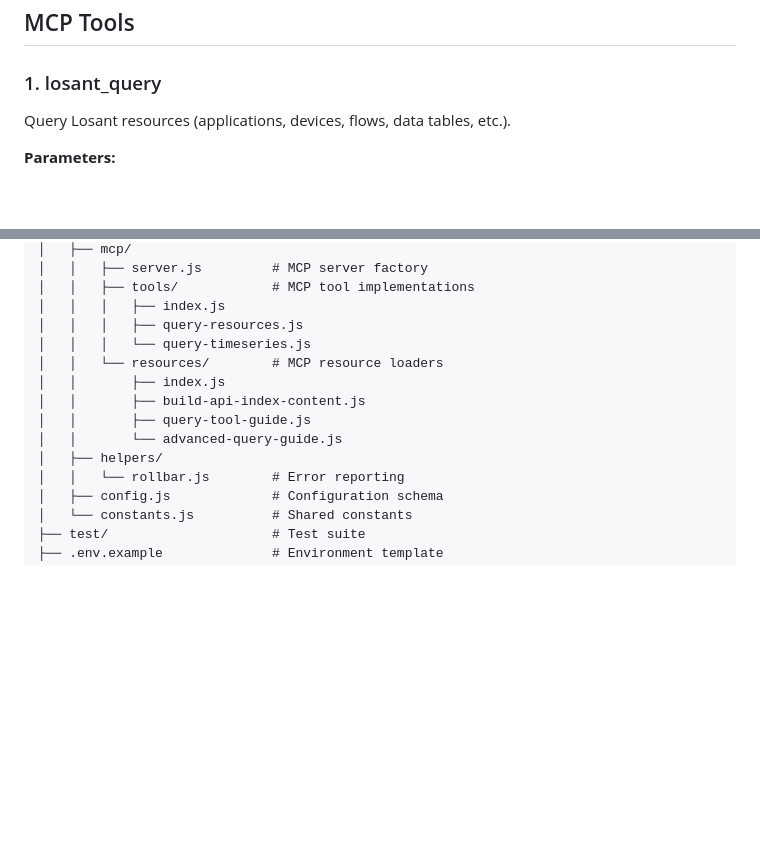
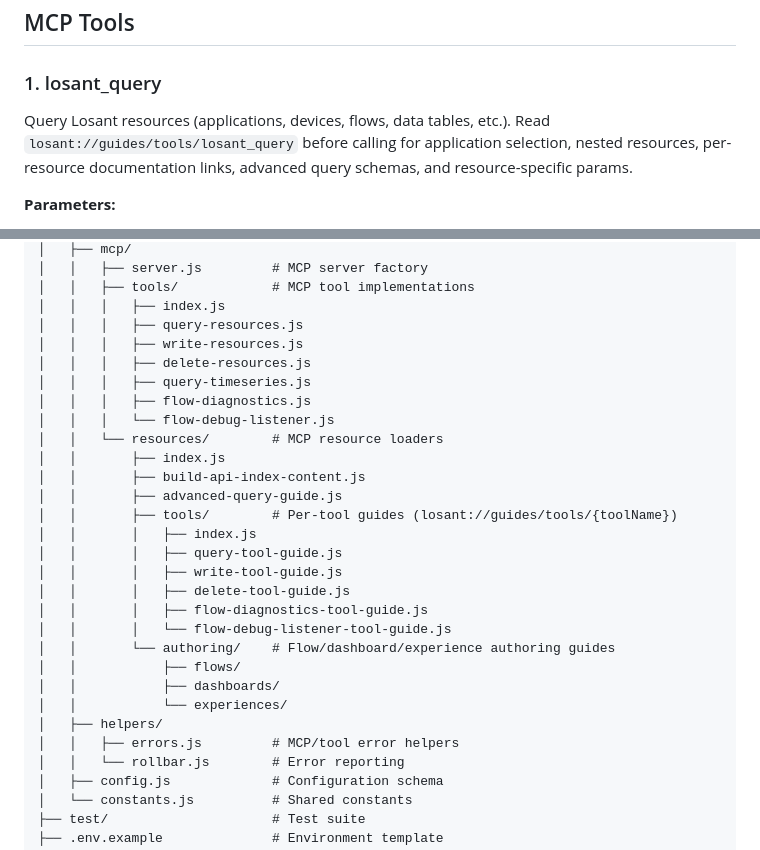
Before and after one commit to Losant/losant-mcp-server, a Markdown page: README.md, 2 parts joined by grey strips. Drawn GitHub-style; blank space fills up the shorter version.

Commit message:
fixing changelog now that everything is merged, tweaking readme

```diff
--- a/README.md
+++ b/README.md
@@ -306,7 +306,7 @@ OAuth 2.0 Protected Resource Metadata (RFC 9728).
 
 ### 1. losant_query
 
-Query Losant resources (applications, devices, flows, data tables, etc.).
+Query Losant resources (applications, devices, flows, data tables, etc.). Read `losant://guides/tools/losant_query` before calling for application selection, nested resources, per-resource documentation links, advanced query schemas, and resource-specific params.
 
 **Parameters:**
 - `operation` - "list" or "get"
@@ -790,13 +790,28 @@ losant-mcp-server/
 │   │   ├── tools/            # MCP tool implementations
 │   │   │   ├── index.js
 │   │   │   ├── query-resources.js
-│   │   │   └── query-timeseries.js
+│   │   │   ├── write-resources.js
+│   │   │   ├── delete-resources.js
+│   │   │   ├── query-timeseries.js
+│   │   │   ├── flow-diagnostics.js
+│   │   │   └── flow-debug-listener.js
 │   │   └── resources/        # MCP resource loaders
 │   │       ├── index.js
 │   │       ├── build-api-index-content.js
-│   │       ├── query-tool-guide.js
-│   │       └── advanced-query-guide.js
+│   │       ├── advanced-query-guide.js
+│   │       ├── tools/        # Per-tool guides (losant://guides/tools/{toolName})
+│   │       │   ├── index.js
+│   │       │   ├── query-tool-guide.js
+│   │       │   ├── write-tool-guide.js
+│   │       │   ├── delete-tool-guide.js
+│   │       │   ├── flow-diagnostics-tool-guide.js
+│   │       │   └── flow-debug-listener-tool-guide.js
+│   │       └── authoring/    # Flow/dashboard/experience authoring guides
+│   │           ├── flows/
+│   │           ├── dashboards/
+│   │           └── experiences/
 │   ├── helpers/
+│   │   ├── errors.js         # MCP/tool error helpers
 │   │   └── rollbar.js        # Error reporting
 │   ├── config.js             # Configuration schema
 │   └── constants.js          # Shared constants
```
Also changed, not shown: CHANGELOG.md (+7 -1 lines).
